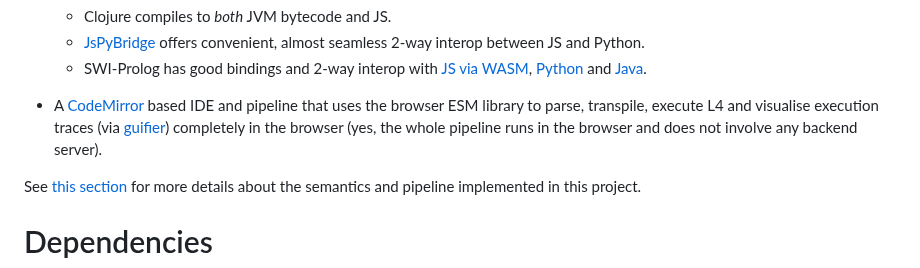
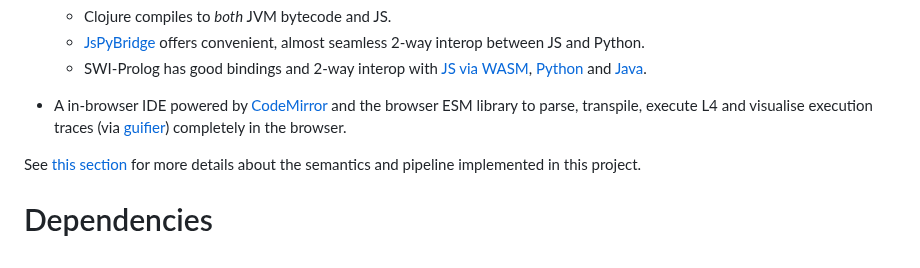
Before and after one commit to smucclaw/l4-lp, a Markdown page: README.md, the part around the change. GitHub-like rendering.

Commit message:
more tweaks

```diff
--- a/README.md
+++ b/README.md
@@ -60,13 +60,10 @@ More precisely, this project contains:
     and
     [Java](https://jpl7.org/).
 
-- A [CodeMirror](https://codemirror.net/)
-  based IDE and pipeline that uses the browser ESM library to
-  parse, transpile, execute L4 and visualise execution traces
-  (via [guifier](https://github.com/maliknajjar/guifier))
-  completely in the browser
-  (yes, the whole pipeline runs in the browser and does not involve any backend
-  server).
+- A in-browser IDE powered by [CodeMirror](https://codemirror.net/)
+  and the browser ESM library to parse, transpile, execute L4 and visualise
+  execution traces (via [guifier](https://github.com/maliknajjar/guifier))
+  completely in the browser.
 
 See [this section](#details-and-discussion) for more details about the
 semantics and pipeline implemented in this project.
```
